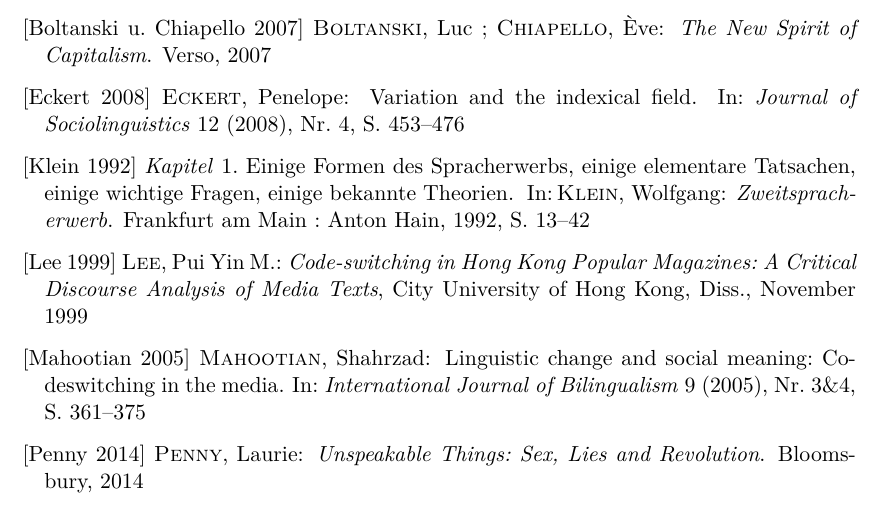
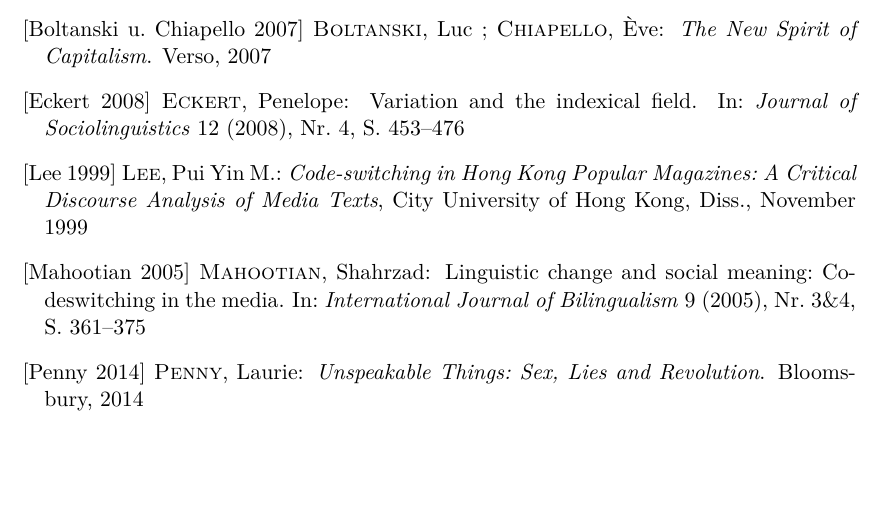
Before and after one commit to lusy/hausarbeiten, a LaTeX document (spanishNYC/hausarbeit/main.tex, which reads spanishNYC/hausarbeit/literature.bib): part of page 21 of 21, cut so that both start at the same text, the shorter picture padded with empty space. Compiled offline with pdfLaTeX.

Commit message:
spanishNYC: remove Klein92 from refs

```diff
--- a/spanishNYC/hausarbeit/literature.bib
+++ b/spanishNYC/hausarbeit/literature.bib
@@ -22,16 +22,6 @@
   volume = {12},
   number = {4},
   pages = {453--476}
-}
-
-@inbook{Klein92,
-  author = {Klein, Wolfgang},
-  title = {Zweitspracherwerb},
-  year = {1992},
-  publisher = {Anton Hain},
-  address = {Frankfurt am Main},
-  pages = {13--42},
-  chapter = {1. Einige Formen des Spracherwerbs, einige elementare Tatsachen, einige wichtige Fragen, einige bekannte Theorien}
 }
 
 @phdthesis{Lee99,
```
Also changed, not shown: spanishNYC/hausarbeit/2-Grundlagen.tex (+0 -4 lines).
